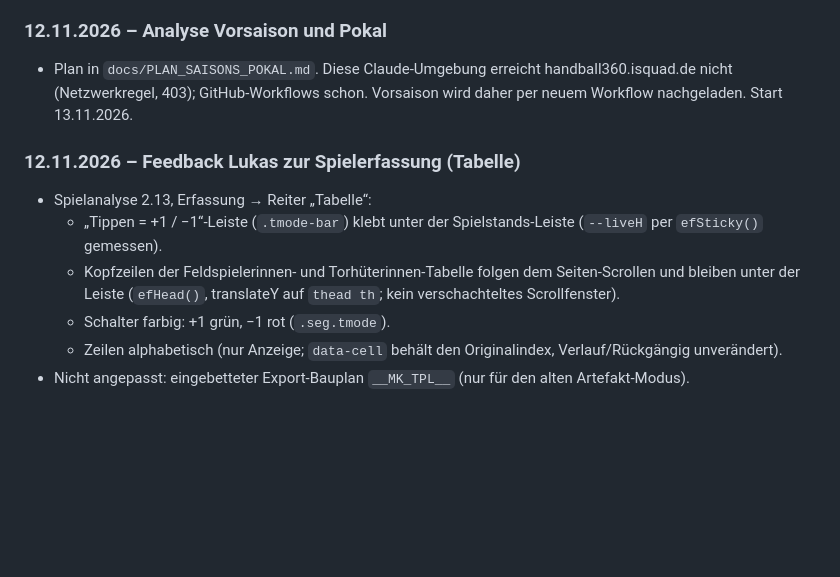
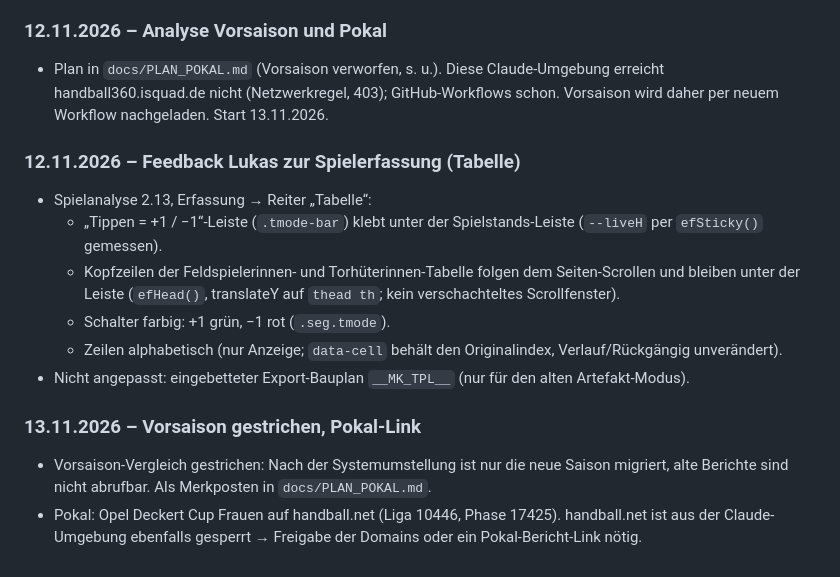
Before and after one commit to timjonnie/moskitos2, a Markdown page: docs/VERLAUF.md, the part around the change. Drawn GitHub-style; blank space fills up the shorter version.

```diff
--- a/docs/VERLAUF.md
+++ b/docs/VERLAUF.md
@@ -295,7 +295,7 @@ alt/ + board.json          Nur für den einmaligen Umzug, danach löschen
 
 ### 12.11.2026 – Analyse Vorsaison und Pokal
 
-- Plan in `docs/PLAN_SAISONS_POKAL.md`. Diese Claude-Umgebung erreicht handball360.isquad.de nicht (Netzwerkregel, 403);
+- Plan in `docs/PLAN_POKAL.md` (Vorsaison verworfen, s. u.). Diese Claude-Umgebung erreicht handball360.isquad.de nicht (Netzwerkregel, 403);
   GitHub-Workflows schon. Vorsaison wird daher per neuem Workflow nachgeladen. Start 13.11.2026.
 
 ### 12.11.2026 – Feedback Lukas zur Spielerfassung (Tabelle)
@@ -307,3 +307,10 @@ alt/ + board.json          Nur für den einmaligen Umzug, danach löschen
   - Schalter farbig: +1 grün, −1 rot (`.seg.tmode`).
   - Zeilen alphabetisch (nur Anzeige; `data-cell` behält den Originalindex, Verlauf/Rückgängig unverändert).
 - Nicht angepasst: eingebetteter Export-Bauplan `__MK_TPL__` (nur für den alten Artefakt-Modus).
+
+### 13.11.2026 – Vorsaison gestrichen, Pokal-Link
+
+- Vorsaison-Vergleich gestrichen: Nach der Systemumstellung ist nur die neue Saison migriert, alte Berichte sind nicht
+  abrufbar. Als Merkposten in `docs/PLAN_POKAL.md`.
+- Pokal: Opel Deckert Cup Frauen auf handball.net (Liga 10446, Phase 17425). handball.net ist aus der Claude-Umgebung
+  ebenfalls gesperrt → Freigabe der Domains oder ein Pokal-Bericht-Link nötig.
```
Also changed, not shown: docs/PLAN_POKAL.md (added, +39 -0 lines), docs/PLAN_SAISONS_POKAL.md (deleted, +0 -60 lines).
